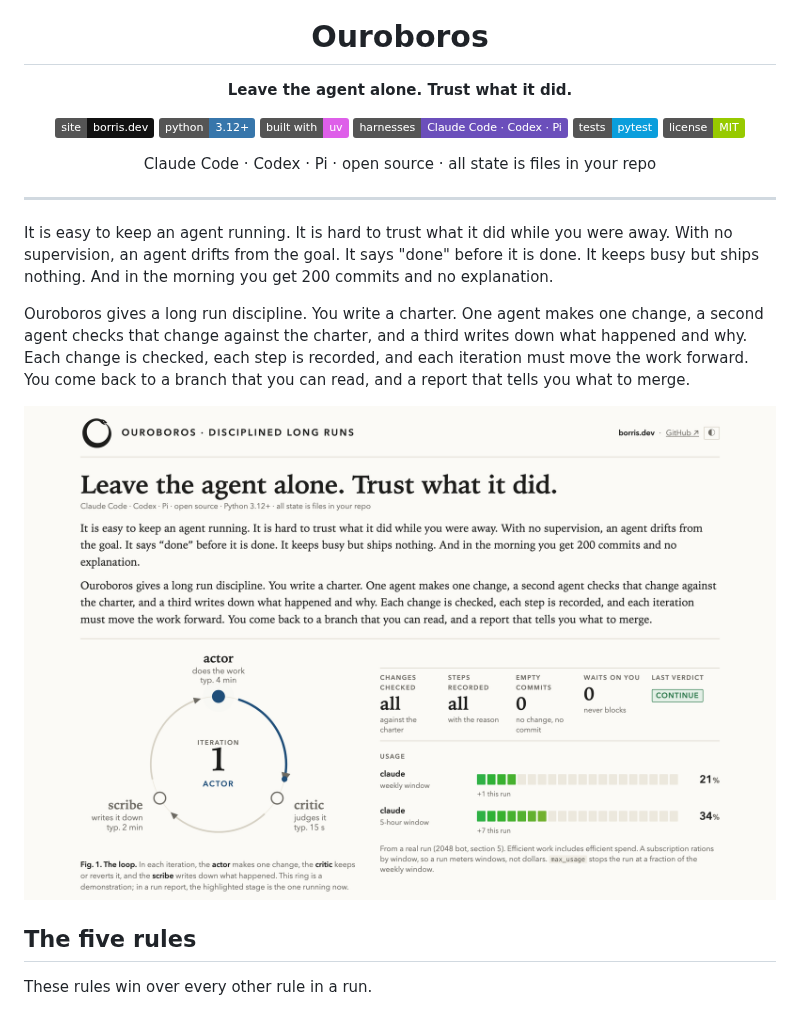
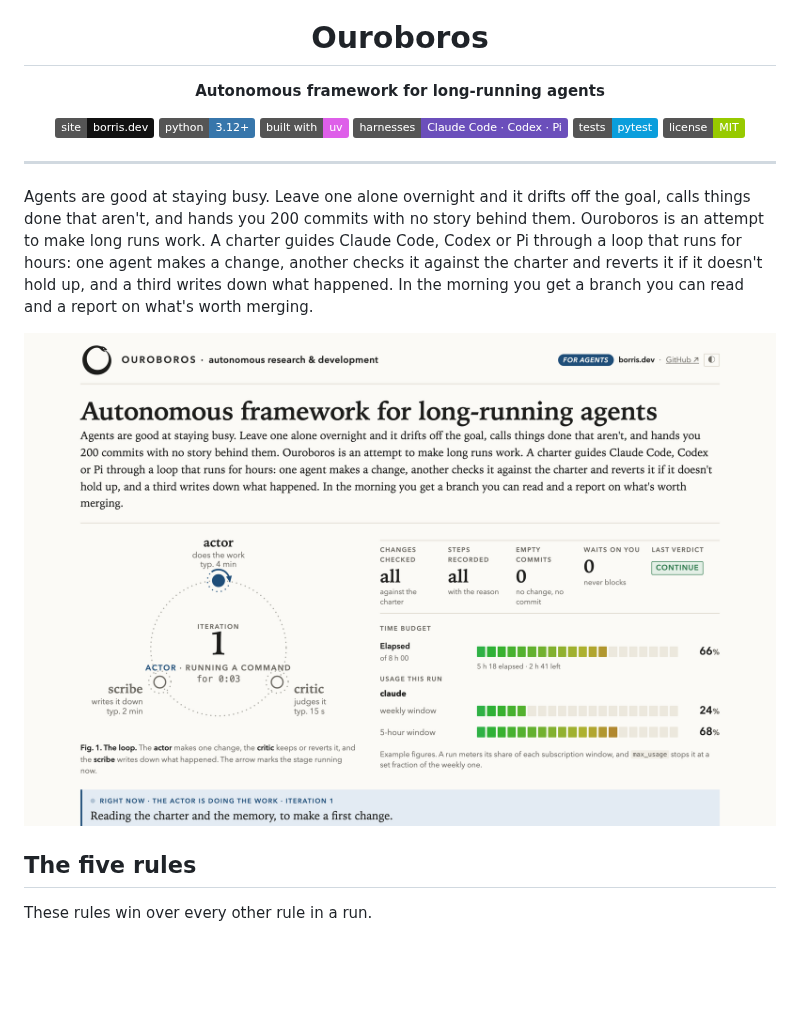
Before and after one commit to theo-kirby/ouroboros, a Markdown page: README.md, the part around one of its changes. GitHub-like rendering; pictures changed too: docs/site-light.png; badges without logos; blank space fills up the shorter version.

Commit message:
README: new tagline and intro, fresh borris.dev screenshots
Co-Authored-By: Claude Opus 5.5 (1M context) <noreply@anthropic.com>

```diff
--- a/README.md
+++ b/README.md
@@ -7,7 +7,7 @@
 
 <h1 align="center">Ouroboros</h1>
 
-<p align="center"><b>Leave the agent alone. Trust what it did.</b></p>
+<p align="center"><b>Autonomous framework for long-running agents</b></p>
 
 <p align="center">
   <a href="https://borris.dev"><img alt="Site: borris.dev" src="https://img.shields.io/badge/site-borris.dev-111111"></a>
@@ -18,20 +18,15 @@
   <a href="LICENSE"><img alt="License: MIT" src="https://img.shields.io/badge/license-MIT-green"></a>
 </p>
 
-<p align="center">Claude Code · Codex · Pi · open source · all state is files in your repo</p>
-
 ---
 
-It is easy to keep an agent running. It is hard to trust what it did while you
-were away. With no supervision, an agent drifts from the goal. It says "done"
-before it is done. It keeps busy but ships nothing. And in the morning you get
-200 commits and no explanation.
-
-Ouroboros gives a long run discipline. You write a charter. One agent makes one
-change, a second agent checks that change against the charter, and a third
-writes down what happened and why. Each change is checked, each step is
-recorded, and each iteration must move the work forward. You come back to a
-branch that you can read, and a report that tells you what to merge.
+Agents are good at staying busy. Leave one alone overnight and it drifts off
+the goal, calls things done that aren't, and hands you 200 commits with no
+story behind them. Ouroboros is an attempt to make long runs work. A charter
+guides Claude Code, Codex or Pi through a loop that runs for hours: one agent
+makes a change, another checks it against the charter and reverts it if it
+doesn't hold up, and a third writes down what happened. In the morning you get
+a branch you can read and a report on what's worth merging.
 
 <a href="https://borris.dev">
   <picture>
```
Also changed, not shown: other parts of README.md (+1 -1 lines), docs/site-dark.png.
